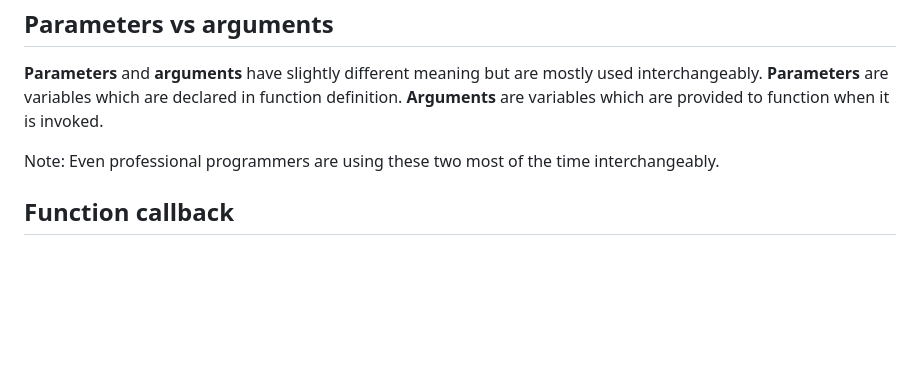
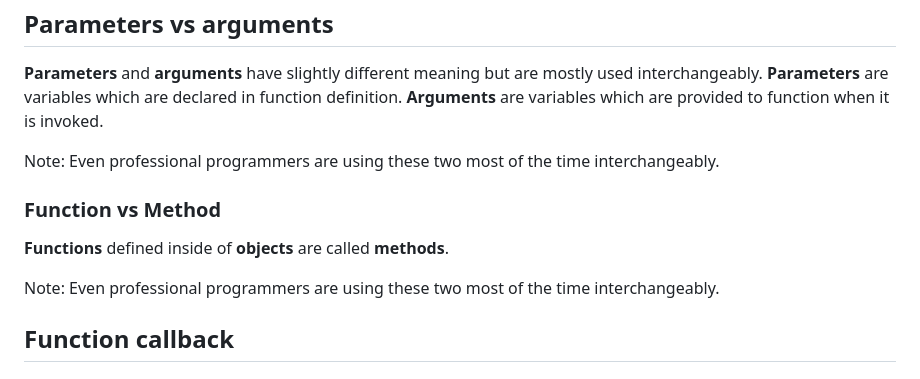
Before and after one commit to Lachtan9K/spselit-javascript, a Markdown page: 09-Functions.md, the part around the change. Drawn GitHub-style; blank space fills up the shorter version.

Commit message:
Function vs Method

```diff
--- a/09-Functions.md
+++ b/09-Functions.md
@@ -175,6 +175,12 @@ TODO: example on array (upgrade anonymous function)
 
 Note: Even professional programmers are using these two most of the time interchangeably.
 
+### Function vs Method
+
+**Functions** defined inside of **objects** are called **methods**.
+
+Note: Even professional programmers are using these two most of the time interchangeably.
+
 ## Function callback
 
 ## Passing arguments
```
